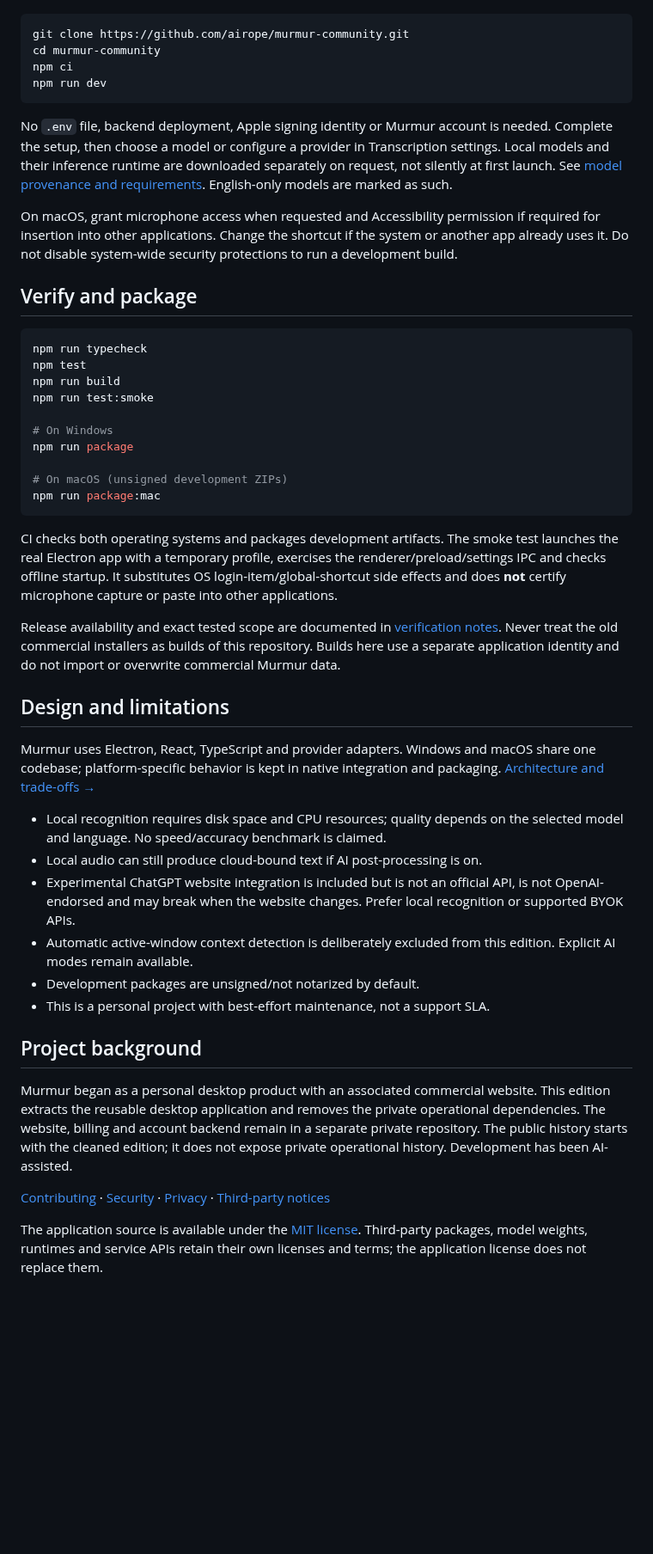
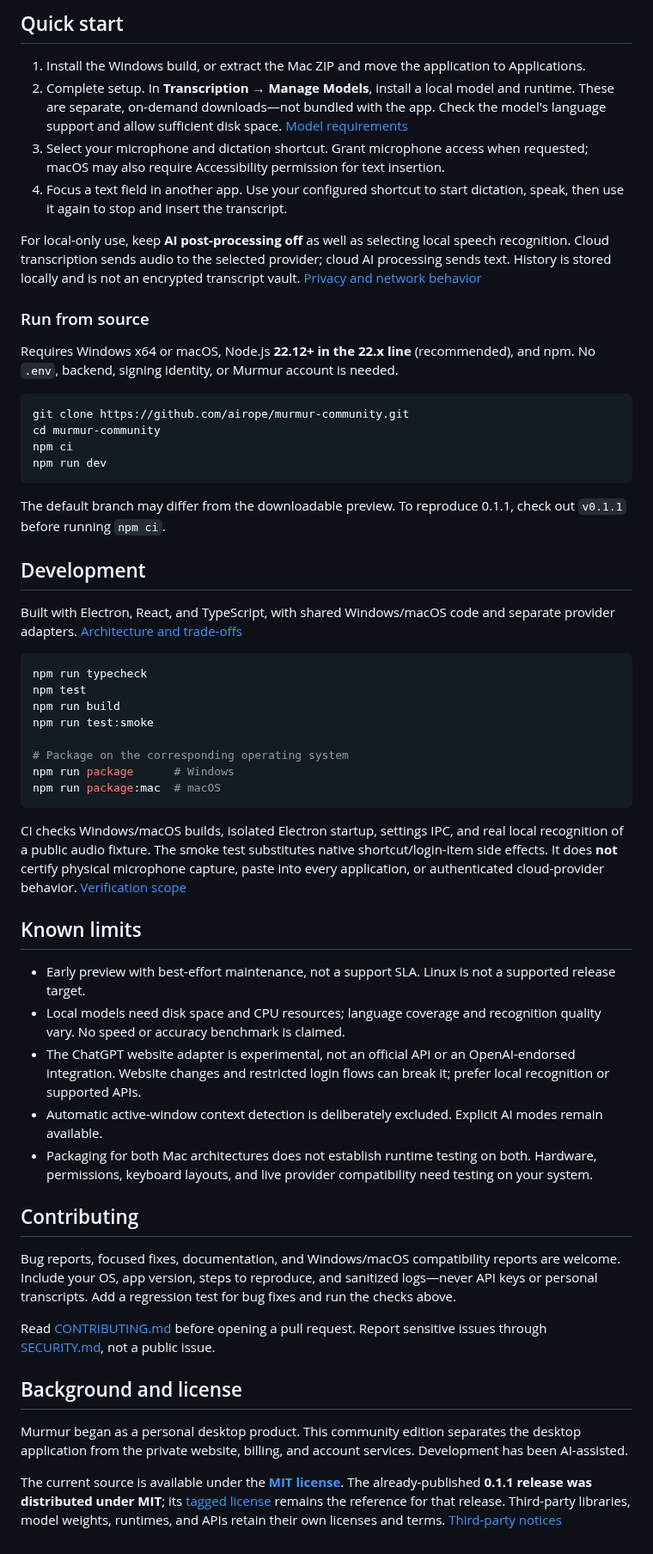
Before and after one commit to airope/murmur-community, a Markdown page: README.md, the part around one of its changes. Shown at 86% size. GitHub-like rendering; blank space fills up the shorter version.

Commit message:
docs: Showcase app screenshots and simplify downloads and contributions

````diff
--- a/README.md
+++ b/README.md
@@ -32,3 +54,15 @@ and a microphone. Linux is not a supported release target.
+## Quick start
+
+1. Install the Windows build, or extract the Mac ZIP and move the application to Applications.
+2. Complete setup. In **Transcription → Manage Models**, install a local model and runtime. These are separate, on-demand downloads—not bundled with the app. Check the model's language support and allow sufficient disk space. [Model requirements](docs/MODELS.md)
+3. Select your microphone and dictation shortcut. Grant microphone access when requested; macOS may also require Accessibility permission for text insertion.
+4. Focus a text field in another app. Use your configured shortcut to start dictation, speak, then use it again to stop and insert the transcript.
+
+For local-only use, keep **AI post-processing off** as well as selecting local speech recognition. Cloud transcription sends audio to the selected provider; cloud AI processing sends text. History is stored locally and is not an encrypted transcript vault. [Privacy and network behavior](docs/PRIVACY.md)
+
+### Run from source
+
+Requires Windows x64 or macOS, Node.js **22.12+ in the 22.x line** (recommended), and npm. No `.env`, backend, signing identity, or Murmur account is needed.
 
 ```sh
 git clone https://github.com/airope/murmur-community.git
@@ -37,18 +71,11 @@ npm ci
 npm run dev
 ```
 
-No `.env` file, backend deployment, Apple signing identity or Murmur account is
-needed. Complete the setup, then choose a model or configure a provider in
-Transcription settings. Local models and their inference runtime are downloaded
-separately on request, not silently at first launch. See [model provenance and
-requirements](docs/MODELS.md). English-only models are marked as such.
+The default branch may differ from the downloadable preview. To reproduce 0.1.1, check out `v0.1.1` before running `npm ci`.
 
-On macOS, grant microphone access when requested and Accessibility permission
-if required for insertion into other applications. Change the shortcut if the
-system or another app already uses it. Do not disable system-wide security
-protections to run a development build.
+## Development
 
-## Verify and package
+Built with Electron, React, and TypeScript, with shared Windows/macOS code and separate provider adapters. [Architecture and trade-offs](docs/ARCHITECTURE.md)
 
 ```sh
 npm run typecheck
@@ -56,52 +83,29 @@ npm test
 npm run build
 npm run test:smoke
 
-# On Windows
-npm run package
-
-# On macOS (unsigned development ZIPs)
-npm run package:mac
+# Package on the corresponding operating system
+npm run package      # Windows
+npm run package:mac  # macOS
 ```
 
-CI checks both operating systems and packages development artifacts. The smoke
-test launches the real Electron app with a temporary profile, exercises the
-renderer/preload/settings IPC and checks offline startup. It substitutes OS
-login-item/global-shortcut side effects and does **not** certify microphone
-capture or paste into other applications.
+CI checks Windows/macOS builds, isolated Electron startup, settings IPC, and real local recognition of a public audio fixture. The smoke test substitutes native shortcut/login-item side effects. It does **not** certify physical microphone capture, paste into every application, or authenticated cloud-provider behavior. [Verification scope](docs/VERIFICATION.md)
 
-Release availability and exact tested scope are documented in
-[verification notes](docs/VERIFICATION.md). Never treat the old commercial
-installers as builds of this repository. Builds here use a separate application
-identity and do not import or overwrite commercial Murmur data.
+## Known limits
 
-## Design and limitations
+- Early preview with best-effort maintenance, not a support SLA. Linux is not a supported release target.
+- Local models need disk space and CPU resources; language coverage and recognition quality vary. No speed or accuracy benchmark is claimed.
+- The ChatGPT website adapter is experimental, not an official API or an OpenAI-endorsed integration. Website changes and restricted login flows can break it; prefer local recognition or supported APIs.
+- Automatic active-window context detection is deliberately excluded. Explicit AI modes remain available.
+- Packaging for both Mac architectures does not establish runtime testing on both. Hardware, permissions, keyboard layouts, and live provider compatibility need testing on your system.
 
-Murmur uses Electron, React, TypeScript and provider adapters. Windows and macOS
-share one codebase; platform-specific behavior is kept in native integration and
-packaging. [Architecture and trade-offs →](docs/ARCHITECTURE.md)
+## Contributing
 
-- Local recognition requires disk space and CPU resources; quality depends on
-  the selected model and language. No speed/accuracy benchmark is claimed.
-- Local audio can still produce cloud-bound text if AI post-processing is on.
-- Experimental ChatGPT website integration is included but is not an official
-  API, is not OpenAI-endorsed and may break when the website changes. Prefer
-  local recognition or supported BYOK APIs.
-- Automatic active-window context detection is deliberately excluded from this
-  edition. Explicit AI modes remain available.
-- Development packages are unsigned/not notarized by default.
-- This is a personal project with best-effort maintenance, not a support SLA.
+Bug reports, focused fixes, documentation, and Windows/macOS compatibility reports are welcome. Include your OS, app version, steps to reproduce, and sanitized logs—never API keys or personal transcripts. Add a regression test for bug fixes and run the checks above.
 
-## Project background
+Read [CONTRIBUTING.md](CONTRIBUTING.md) before opening a pull request. Report sensitive issues through [SECURITY.md](SECURITY.md), not a public issue.
 
-Murmur began as a personal desktop product with an associated commercial website.
-This edition extracts the reusable desktop application and removes the private
-operational dependencies. The website, billing and account backend remain in a
-separate private repository. The public history starts with the cleaned edition;
-it does not expose private operational history. Development has been AI-assisted.
+## Background and license
 
-[Contributing](CONTRIBUTING.md) · [Security](SECURITY.md) ·
-[Privacy](docs/PRIVACY.md) · [Third-party notices](THIRD_PARTY_NOTICES.md)
+Murmur began as a personal desktop product. This community edition separates the desktop application from the private website, billing, and account services. Development has been AI-assisted.
 
-The application source is available under the [MIT license](LICENSE).
-Third-party packages, model weights, runtimes and service APIs retain their own
-licenses and terms; the application license does not replace them.
+The current source is available under the **[MIT license](LICENSE)**. The already-published **0.1.1 release was distributed under MIT**; its [tagged license](https://github.com/airope/murmur-community/blob/v0.1.1/LICENSE) remains the reference for that release. Third-party libraries, model weights, runtimes, and APIs retain their own licenses and terms. [Third-party notices](THIRD_PARTY_NOTICES.md)
````
Also changed, not shown: other parts of README.md (+42 -20 lines), .github/pull_request_template.md (added, +17 -0 lines), docs/images/README.md (added, +26 -0 lines), docs/images/ai-processing.png (added), docs/images/home.png, docs/images/transcription.png (added), 2 other files.
